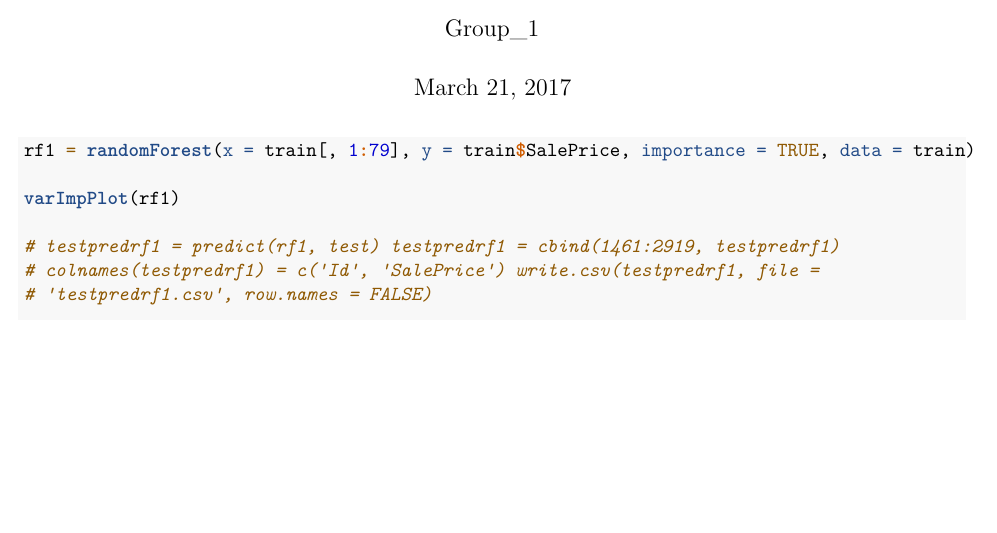
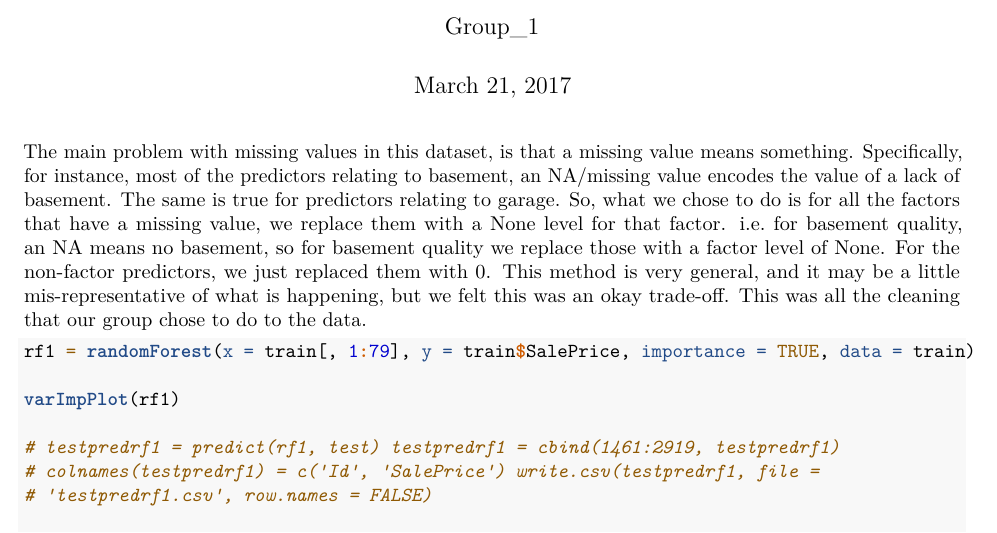
Before and after one commit to DerekHunter/big_data_project_one, an R Markdown document (analysis.Rmd): part of page 1 of 2, cut so that both start at the same text, the shorter picture padded with empty space. Rendered offline with R 4.5, knitr and Pandoc, then LaTeX, with nearby package versions; the code chunks are not run, so their results and figures are left out.

Commit message:
Update analysis.Rmd
Derek adding a description of cleaning the data.

````diff
--- a/analysis.Rmd
+++ b/analysis.Rmd
@@ -13,6 +13,7 @@ knitr::opts_chunk$set(tidy = TRUE)
 library(glmnet)
 library(randomForest)
 ```
+The main problem with missing values in this dataset, is that a missing value means something. Specifically, for instance, most of the predictors relating to basement, an NA/missing value encodes the value of a lack of basement. The same is true for predictors relating to garage. So, what we chose to do is for all the factors that have a missing value, we replace them with a None level for that factor. i.e. for basement quality, an NA means no basement, so for basement quality we replace those with a factor level of None. For the non-factor predictors, we just replaced them with 0. This method is very general, and it may be a little mis-representative of what is happening, but we felt this was an okay trade-off. This was all the cleaning that our group chose to do to the data.
 
 ```{r include = FALSE, echo = FALSE, warning = FALSE}
     loadData = function(path){
````
